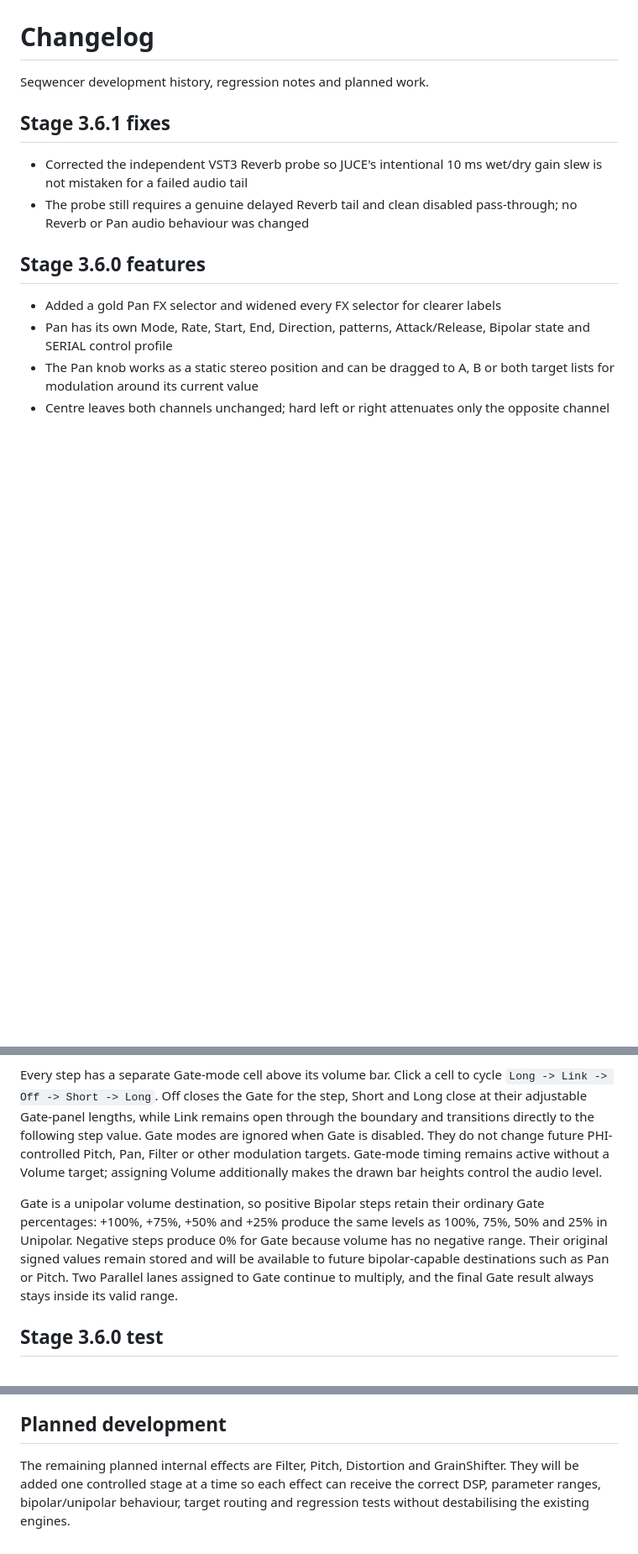
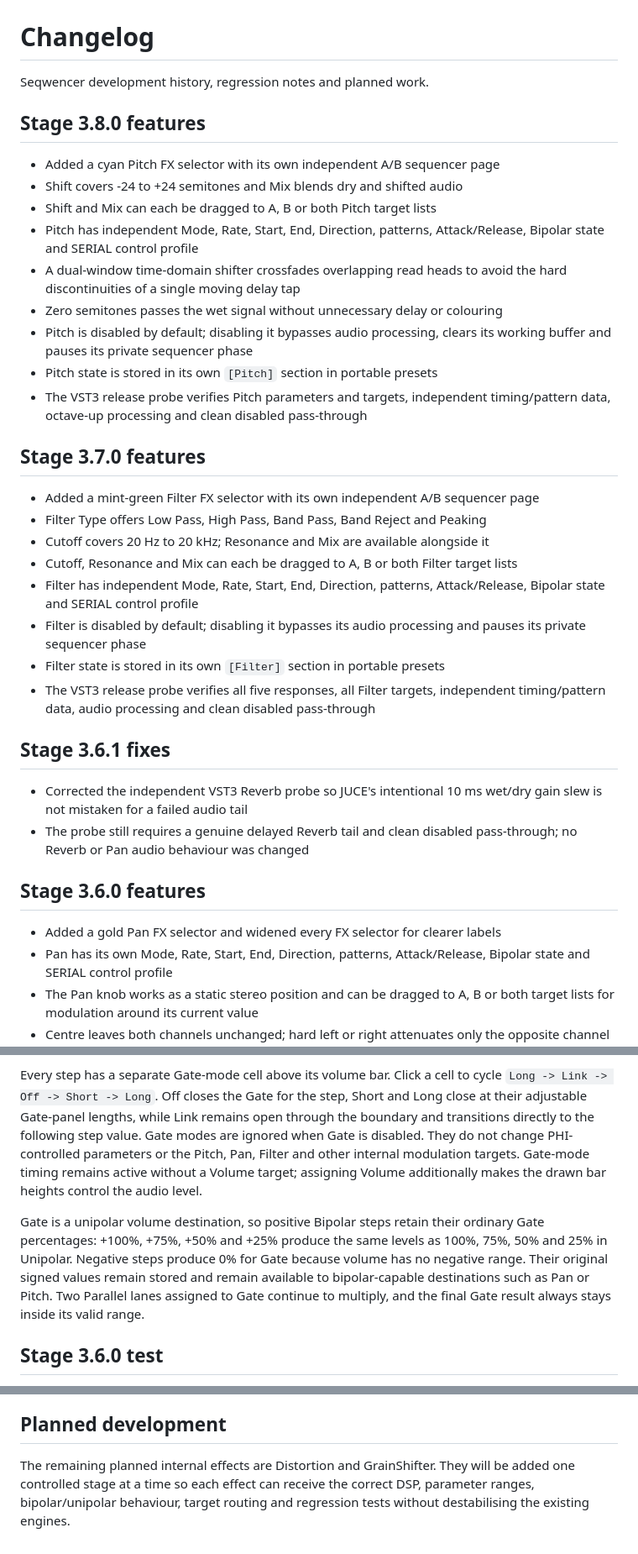
Before and after one commit to sl2365/Seqwencer, a Markdown page: Changelog.md, 3 parts joined by grey strips. Shown at 84% size. GitHub-like rendering; blank space fills up the shorter version.

```diff
--- a/Changelog.md
+++ b/Changelog.md
@@ -1,6 +1,39 @@
 # Changelog
 
 Seqwencer development history, regression notes and planned work.
+
+## Stage 3.8.0 features
+
+- Added a cyan Pitch FX selector with its own independent A/B sequencer page
+- Shift covers -24 to +24 semitones and Mix blends dry and shifted audio
+- Shift and Mix can each be dragged to A, B or both Pitch target lists
+- Pitch has independent Mode, Rate, Start, End, Direction, patterns,
+  Attack/Release, Bipolar state and SERIAL control profile
+- A dual-window time-domain shifter crossfades overlapping read heads to avoid
+  the hard discontinuities of a single moving delay tap
+- Zero semitones passes the wet signal without unnecessary delay or colouring
+- Pitch is disabled by default; disabling it bypasses audio processing, clears
+  its working buffer and pauses its private sequencer phase
+- Pitch state is stored in its own `[Pitch]` section in portable presets
+- The VST3 release probe verifies Pitch parameters and targets, independent
+  timing/pattern data, octave-up processing and clean disabled pass-through
+
+## Stage 3.7.0 features
+
+- Added a mint-green Filter FX selector with its own independent A/B
+  sequencer page
+- Filter Type offers Low Pass, High Pass, Band Pass, Band Reject and Peaking
+- Cutoff covers 20 Hz to 20 kHz; Resonance and Mix are available alongside it
+- Cutoff, Resonance and Mix can each be dragged to A, B or both Filter target
+  lists
+- Filter has independent Mode, Rate, Start, End, Direction, patterns,
+  Attack/Release, Bipolar state and SERIAL control profile
+- Filter is disabled by default; disabling it bypasses its audio processing and
+  pauses its private sequencer phase
+- Filter state is stored in its own `[Filter]` section in portable presets
+- The VST3 release probe verifies all five responses, all Filter targets,
+  independent timing/pattern data, audio processing and clean disabled
+  pass-through
 
 ## Stage 3.6.1 fixes
 
@@ -245,8 +278,8 @@ Every step has a separate Gate-mode cell above its volume bar. Click a cell to
 cycle `Long -> Link -> Off -> Short -> Long`. Off closes the Gate for the step,
 Short and Long close at their adjustable Gate-panel lengths, while Link remains open through
 the boundary and transitions directly to the following step value. Gate modes
-are ignored when Gate is disabled. They do not change future PHI-controlled
-Pitch, Pan, Filter or other modulation targets. Gate-mode timing remains active
+are ignored when Gate is disabled. They do not change PHI-controlled parameters
+or the Pitch, Pan, Filter and other internal modulation targets. Gate-mode timing remains active
 without a Volume target; assigning Volume additionally makes the drawn bar
 heights control the audio level.
 
@@ -254,8 +287,8 @@ Gate is a unipolar volume destination, so positive Bipolar steps retain their
 ordinary Gate percentages: +100%, +75%, +50% and +25% produce the same levels
 as 100%, 75%, 50% and 25% in Unipolar. Negative steps produce 0% for Gate
 because volume has no negative range. Their original signed values remain
-stored and will be available to future bipolar-capable destinations such as
-Pan or Pitch. Two Parallel lanes assigned to Gate continue to multiply, and
+stored and remain available to bipolar-capable destinations such as Pan or
+Pitch. Two Parallel lanes assigned to Gate continue to multiply, and
 the final Gate result always stays inside its valid range.
 
 ## Stage 3.6.0 test
@@ -437,7 +470,7 @@ the final Gate result always stays inside its valid range.
 
 ## Planned development
 
-The remaining planned internal effects are Filter, Pitch, Distortion and
-GrainShifter. They will be added one controlled stage at a time so each effect
+The remaining planned internal effects are Distortion and GrainShifter. They
+will be added one controlled stage at a time so each effect
 can receive the correct DSP, parameter ranges, bipolar/unipolar behaviour,
 target routing and regression tests without destabilising the existing engines.
```
Also changed, not shown: README.md (+20 -3 lines), Resources/Seqwencer1.jpg, 9 other files.
